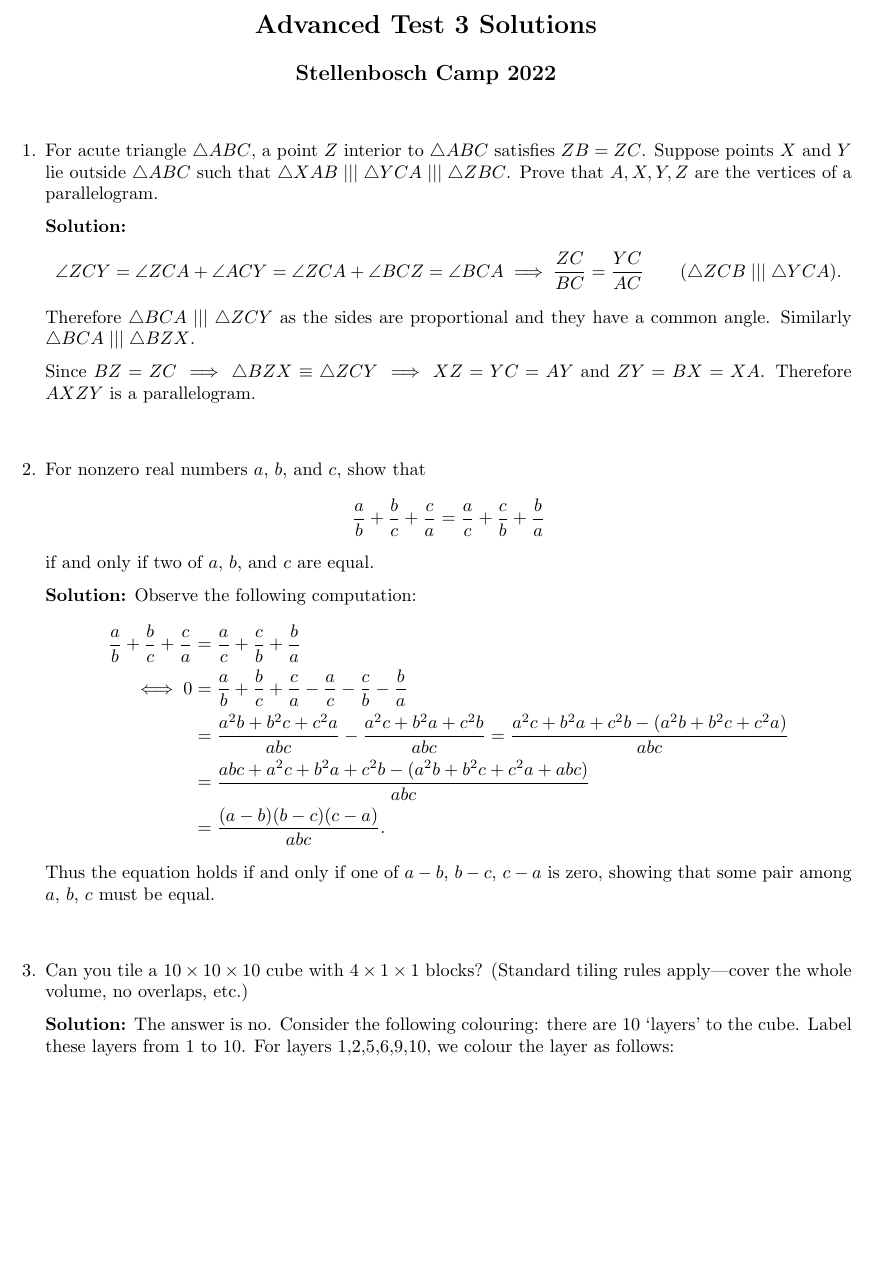
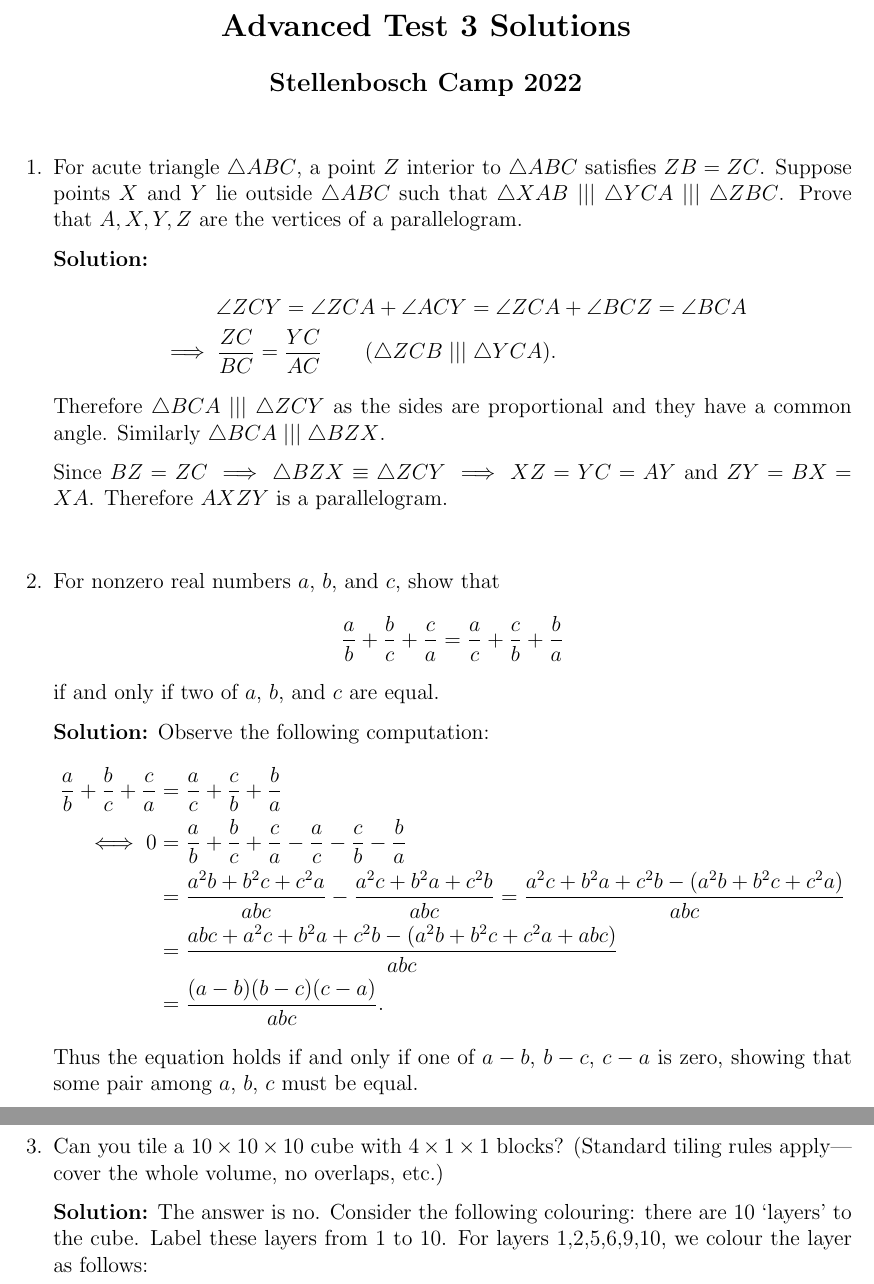
Before and after one commit to dlnnlsn/the_year_that_is_statistically_likely_to_be_better_than_the_previous_2_years_22-23, a LaTeX document (stellenbosch/solutions/advanced_solutions_3.tex): part of page 1 of 3 before the commit and two parts of pages 1 and 2 of 4 after it, the two joined at a grey line, cut so that both start at the same text, the shorter picture padded with empty space. Compiled offline with pdfLaTeX.

Commit message:
Modified AT3 memo for multiple-on-page printing

```diff
--- a/stellenbosch/solutions/advanced_solutions_3.tex
+++ b/stellenbosch/solutions/advanced_solutions_3.tex
@@ -1,4 +1,4 @@
-\documentclass{article}
+\documentclass[12pt]{article}
 
 \usepackage{mathtools,amsfonts}
 \usepackage{enumitem}
@@ -31,7 +31,10 @@ Suppose points $X$ and $Y$ lie outside $\triangle ABC$ such that $\triangle XAB
 Prove that $A,X,Y,Z$ are the vertices of a parallelogram.
 
 \textbf{Solution:}
-$$\angle ZCY = \angle ZCA + \angle ACY = \angle ZCA + \angle BCZ = \angle BCA \implies \frac{ZC}{BC} = \frac{YC}{AC} \qquad (\triangle ZCB \mathrel{|||} \triangle YCA).$$
+\begin{align*}
+  &\mspace{48mu} \angle ZCY = \angle ZCA + \angle ACY = \angle ZCA + \angle BCZ = \angle BCA \\
+  &\implies \frac{ZC}{BC} = \frac{YC}{AC} \qquad (\triangle ZCB \mathrel{|||} \triangle YCA).
+\end{align*}
 Therefore $\triangle BCA \mathrel{|||} \triangle ZCY$ as the sides are proportional and they have a common angle. Similarly $\triangle BCA \mathrel{|||} \triangle BZX$.
 
 Since $BZ = ZC \implies \triangle BZX \equiv \triangle ZCY \implies XZ = YC = AY$ and $ZY = BX = XA$.
```
Also changed, not shown: stellenbosch/solutions/advanced_solutions_3.tex (2 more changed lines).
